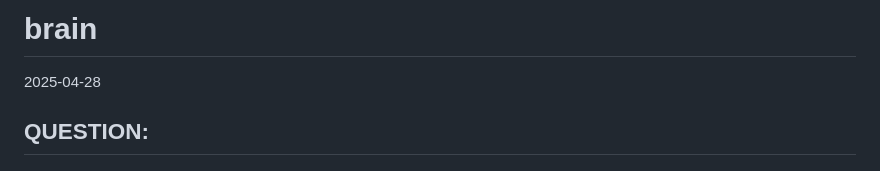
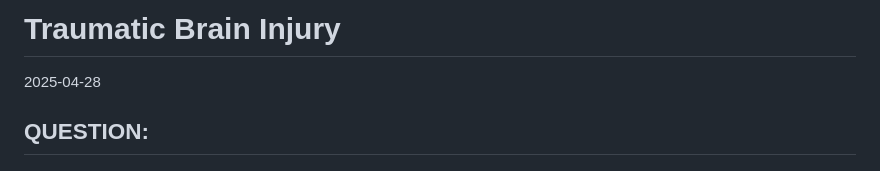
Before and after one commit to poobymallon/data-science-c13, a Markdown page: c13-brain.md, the part around the change. Drawn GitHub-style.

Commit message:
Add files via upload
Re-try uploading all the files and document at the same time

```diff
--- a/c13-brain.md
+++ b/c13-brain.md
@@ -1,4 +1,4 @@
-brain
+Traumatic Brain Injury
 ================
 2025-04-28
 
```
